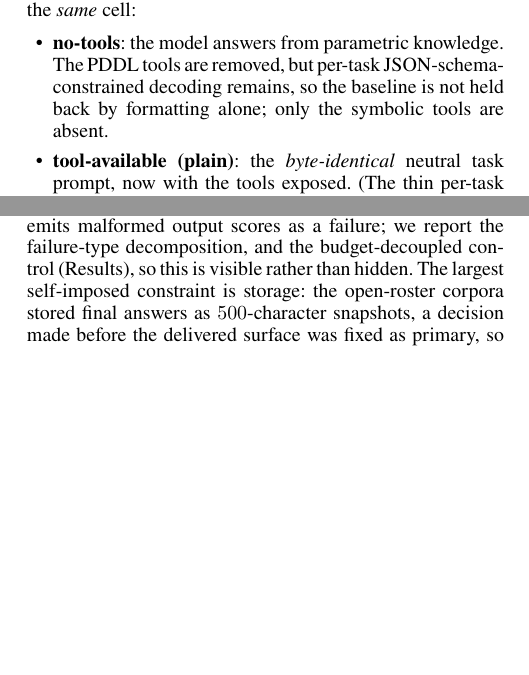
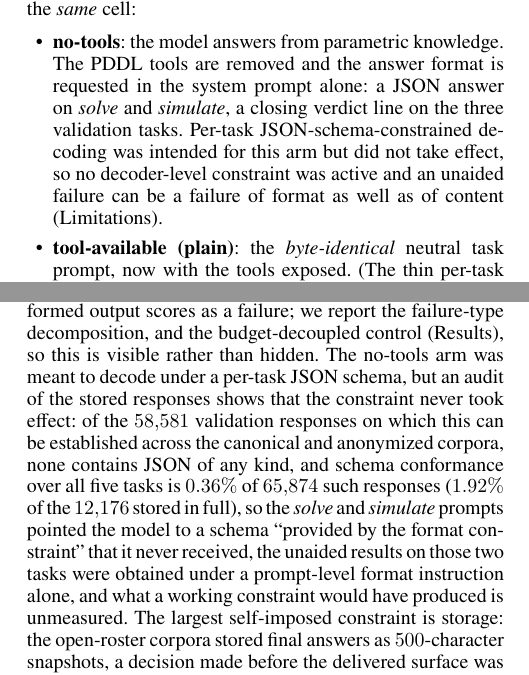
Before and after one commit to SPL-BGU/pddl-copilot-experiments, a LaTeX paper (paper/main.tex): two parts of the columns of pages 4 and 17 of 25, joined at a grey line, cut so that both start at the same text, the shorter picture padded with empty space. Compiled offline with pdfLaTeX.

Commit message:
paper: correct the no-tools guided_json claim; add the Limitations disclosure; soften the re-grade inference (#110)

```diff
--- a/paper/main.tex
+++ b/paper/main.tex
@@ -438,8 +438,11 @@ follows); arms are scored separately and never pooled, and every comparison is
 between two arms of the \emph{same} cell:
 \begin{itemize}
 \item \textbf{no-tools}: the model answers from parametric knowledge. The PDDL
-tools are removed, but per-task JSON-schema-constrained decoding remains, so the
-baseline is not held back by formatting alone; only the symbolic tools are absent.
+tools are removed and the answer format is requested in the system prompt alone: a
+JSON answer on \emph{solve} and \emph{simulate}, a closing verdict line on the three
+validation tasks. Per-task JSON-schema-constrained decoding was intended for this arm
+but did not take effect, so no decoder-level constraint was active and an unaided
+failure can be a failure of format as well as of content (Limitations).
 \item \textbf{tool-available (plain)}: the \emph{byte-identical} neutral task
 prompt, now with the tools exposed. (The thin per-task system prompts are structural
 mirrors sharing the same role-framing first sentence and sentence count. They differ
@@ -1685,7 +1690,16 @@ under every apparatus available to us. Grading of the model's own
 text is strict by design (format adherence is part of the task), so a model that
 reasons correctly but emits malformed output scores as a failure; we report the
 failure-type decomposition, and the budget-decoupled control (Results), so this is
-visible rather than hidden. The largest self-imposed constraint is storage: the
+visible rather than hidden. The no-tools arm was meant to decode under a per-task
+JSON schema, but an audit of the stored responses shows that the constraint never
+took effect: of the $58{,}581$ validation responses on which this can be established
+across the canonical and anonymized corpora, none contains JSON of any kind, and
+schema conformance over all five tasks is $0.36\%$ of $65{,}874$ such responses
+($1.92\%$ of the $12{,}176$ stored in full), so the \emph{solve} and \emph{simulate}
+prompts pointed the model to a schema ``provided by the format constraint'' that it
+never received, the unaided results on those two tasks were obtained under a
+prompt-level format instruction alone, and what a working constraint would have
+produced is unmeasured. The largest self-imposed constraint is storage: the
 open-roster corpora stored final answers as $500$-character snapshots, a decision
 made before the delivered surface was fixed as primary, so the tool arms'
 delivered rates there are censoring bounds and several availability cells are
```
Also changed, not shown: paper/main.tex (4 more changed lines).
